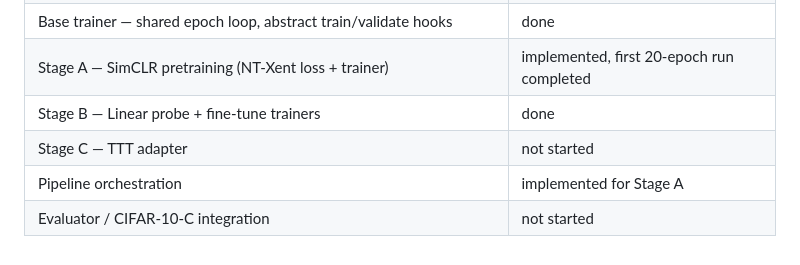
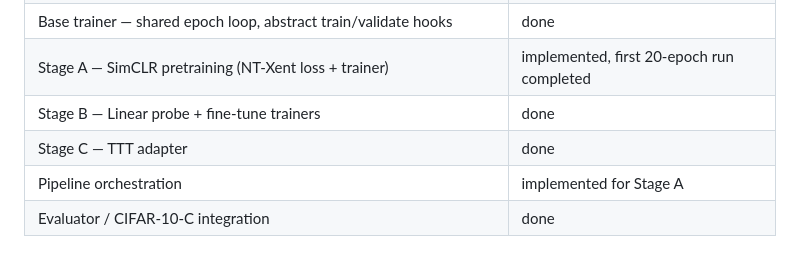
Before and after one commit to 3v3r51nc3/SelfSupervised-TTT-ImageClassification, a Markdown page: README.md, the part around the change. Drawn GitHub-style.

Commit message:
stage C done

```diff
--- a/README.md
+++ b/README.md
@@ -184,6 +184,6 @@ Produced artifacts:
 | Base trainer — shared epoch loop, abstract train/validate hooks | done |
 | Stage A — SimCLR pretraining (NT-Xent loss + trainer) | implemented, first 20-epoch run completed |
 | Stage B — Linear probe + fine-tune trainers | done |
-| Stage C — TTT adapter | not started |
+| Stage C — TTT adapter | done |
 | Pipeline orchestration | implemented for Stage A |
-| Evaluator / CIFAR-10-C integration | not started |
+| Evaluator / CIFAR-10-C integration | done |
```
